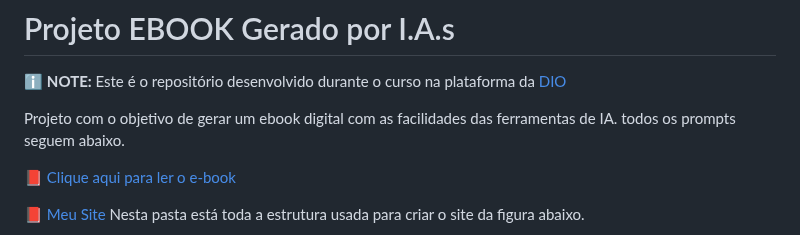
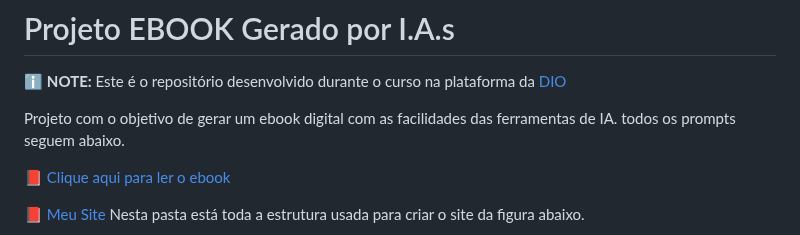
Before and after one commit to Pirrique/Criando-um-Ebook-usando-IA, a Markdown page: README.md, the part around the change. GitHub-like rendering.

```diff
--- a/README.md
+++ b/README.md
@@ -25,7 +25,7 @@
 Projeto com o objetivo de gerar um ebook digital com as facilidades das ferramentas de IA. todos os prompts
 seguem abaixo.
 
-[📕 Clique aqui para ler o e-book](./ebook/Um%20ebook.pdf)
+[📕 Clique aqui para ler o ebook](./ebook/Um%20ebook.pdf)
 
 [📕 Meu Site](./Meu%20site?raw=true)
 Nesta pasta está toda a estrutura usada para criar o site da figura abaixo.
```
